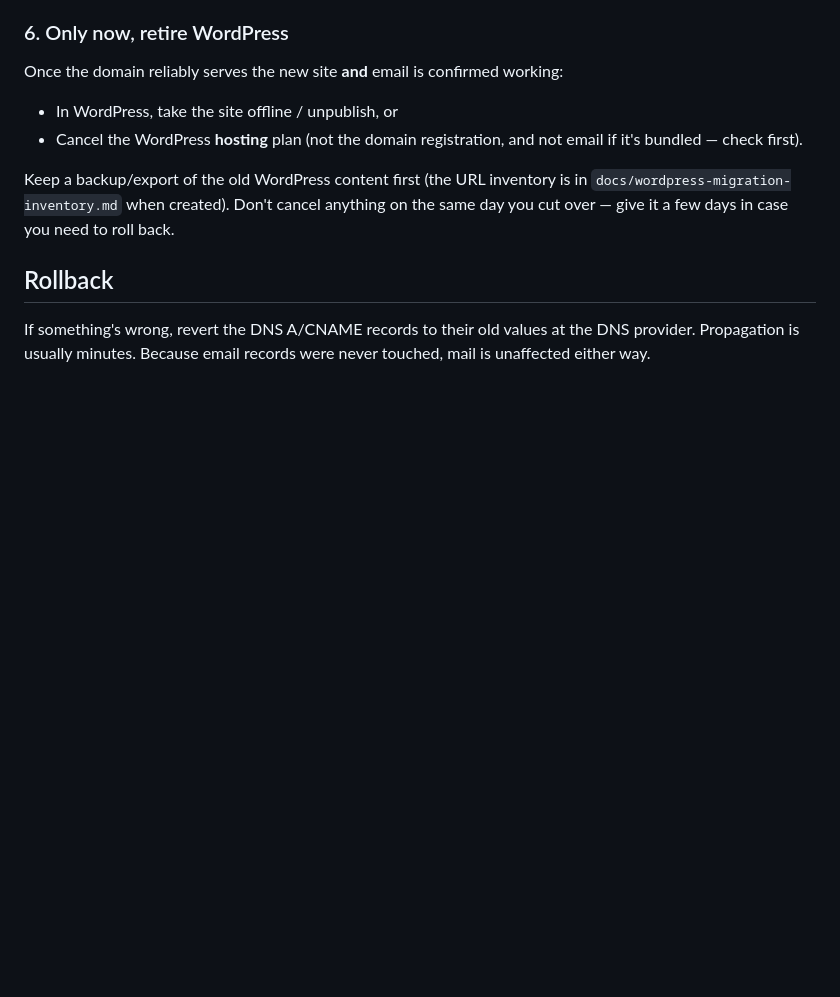
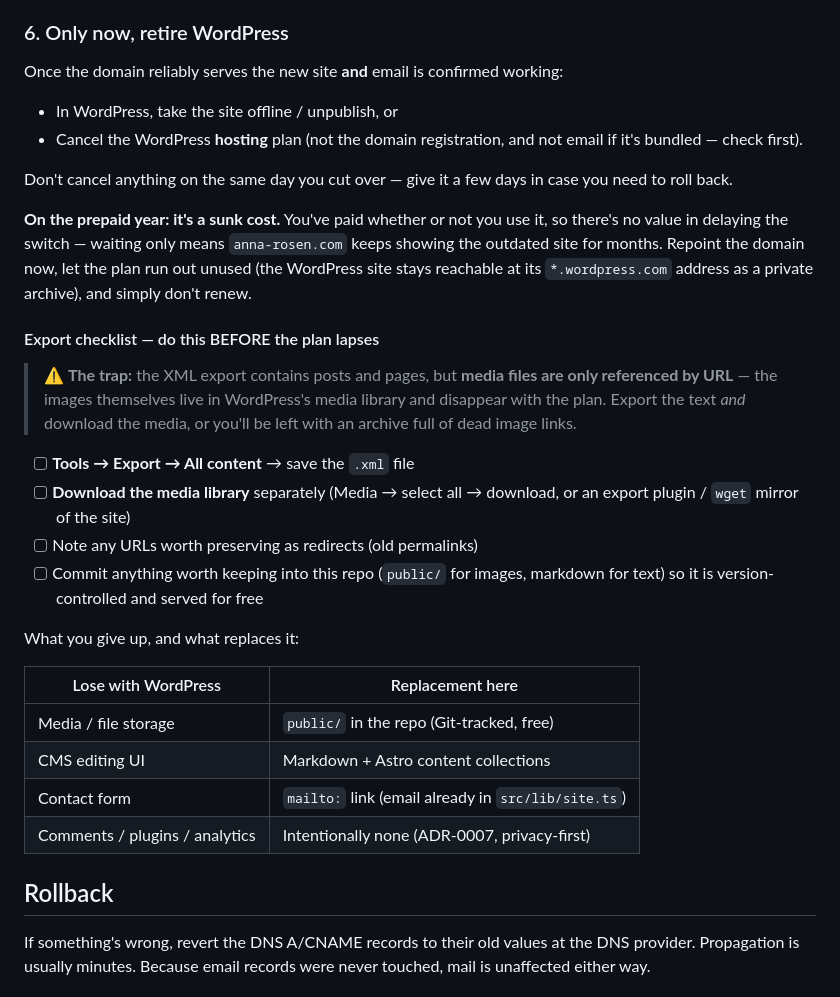
Before and after one commit to drannarosen/drannarosen.github.io, a Markdown page: docs/domain-migration.md, the part around one of its changes. GitHub-like rendering; blank space fills up the shorter version.

```diff
--- a/docs/domain-migration.md
+++ b/docs/domain-migration.md
@@ -93,9 +122,37 @@ Once the domain reliably serves the new site **and** email is confirmed working:
 - Cancel the WordPress **hosting** plan (not the domain registration, and not
   email if it's bundled — check first).
 
-Keep a backup/export of the old WordPress content first (the URL inventory is in
-`docs/wordpress-migration-inventory.md` when created). Don't cancel anything on
-the same day you cut over — give it a few days in case you need to roll back.
+Don't cancel anything on the same day you cut over — give it a few days in case
+you need to roll back.
+
+**On the prepaid year: it's a sunk cost.** You've paid whether or not you use it,
+so there's no value in delaying the switch — waiting only means `anna-rosen.com`
+keeps showing the outdated site for months. Repoint the domain now, let the plan
+run out unused (the WordPress site stays reachable at its `*.wordpress.com`
+address as a private archive), and simply don't renew.
+
+#### Export checklist — do this BEFORE the plan lapses
+
+> ⚠️ **The trap:** the XML export contains posts and pages, but **media files are
+> only referenced by URL** — the images themselves live in WordPress's media
+> library and disappear with the plan. Export the text *and* download the media,
+> or you'll be left with an archive full of dead image links.
+
+- [ ] **Tools → Export → All content** → save the `.xml` file
+- [ ] **Download the media library** separately (Media → select all → download, or
+      an export plugin / `wget` mirror of the site)
+- [ ] Note any URLs worth preserving as redirects (old permalinks)
+- [ ] Commit anything worth keeping into this repo (`public/` for images, markdown
+      for text) so it is version-controlled and served for free
+
+What you give up, and what replaces it:
+
+| Lose with WordPress | Replacement here |
+|---------------------|------------------|
+| Media / file storage | `public/` in the repo (Git-tracked, free) |
+| CMS editing UI | Markdown + Astro content collections |
+| Contact form | `mailto:` link (email already in `src/lib/site.ts`) |
+| Comments / plugins / analytics | Intentionally none (ADR-0007, privacy-first) |
 
 ## Rollback
 If something's wrong, revert the DNS A/CNAME records to their old values at the
```
Also changed, not shown: other parts of docs/domain-migration.md (+36 -7 lines).
